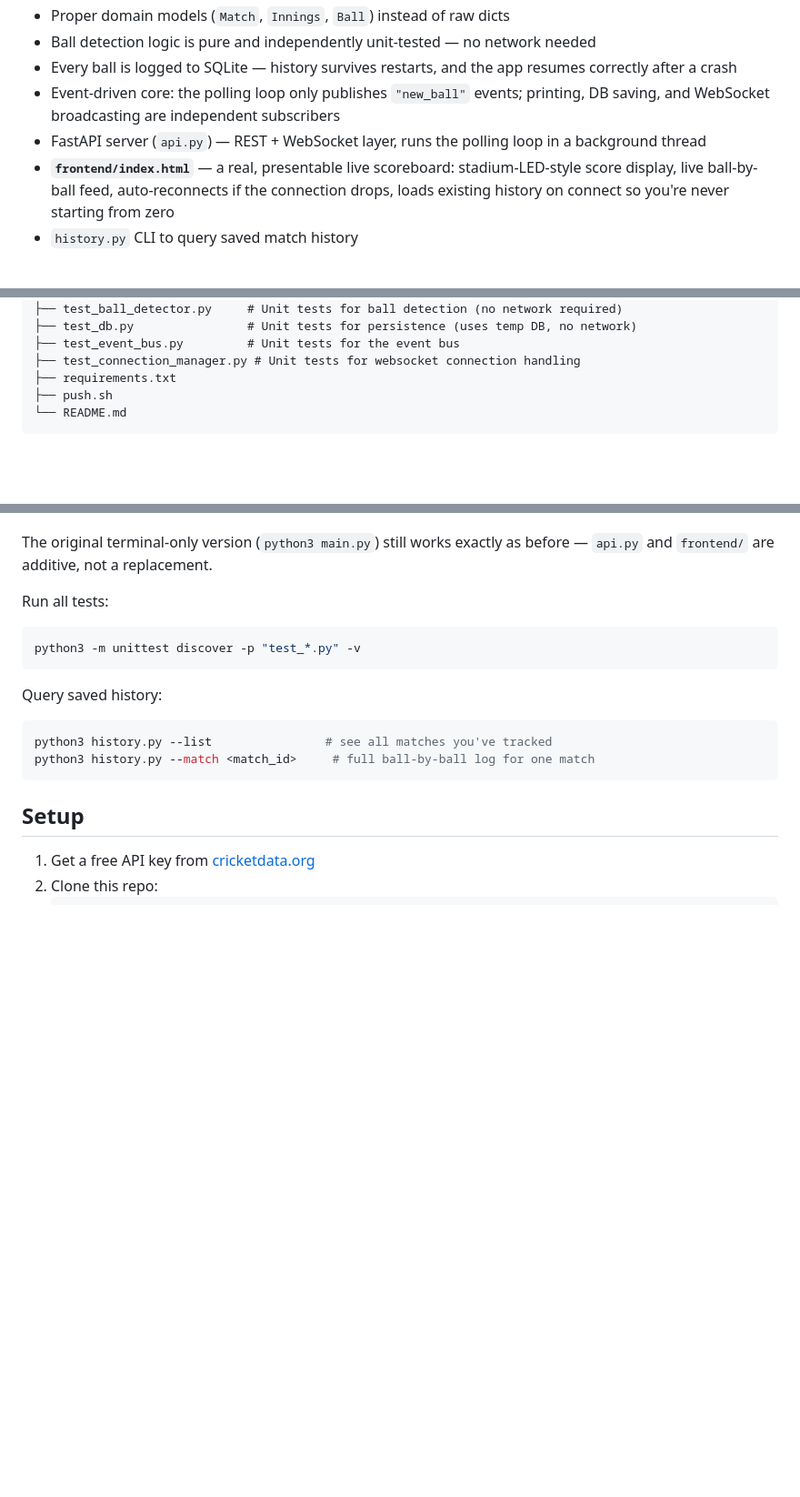
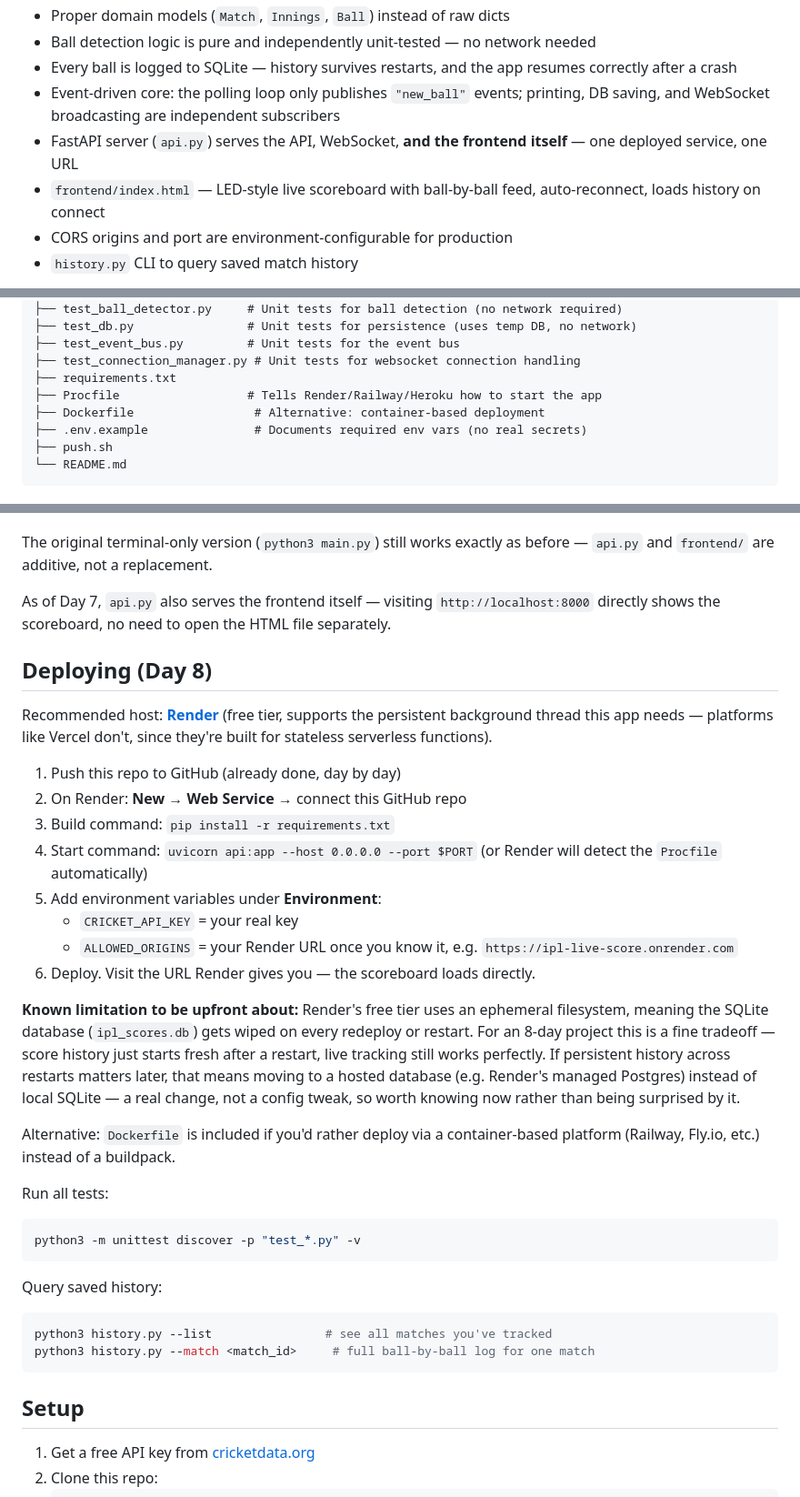
Before and after one commit to Naren0316/ipl-live-score, a Markdown page: README.md, 3 parts joined by grey strips. Shown at 91% size. Rendered like a GitHub page; blank space fills up the shorter version.

````diff
--- a/README.md
+++ b/README.md
@@ -13,8 +13,9 @@ A real-time IPL score tracker backend — polls a live cricket API, detects **ev
 - Ball detection logic is pure and independently unit-tested — no network needed
 - Every ball is logged to SQLite — history survives restarts, and the app resumes correctly after a crash
 - Event-driven core: the polling loop only publishes `"new_ball"` events; printing, DB saving, and WebSocket broadcasting are independent subscribers
-- FastAPI server (`api.py`) — REST + WebSocket layer, runs the polling loop in a background thread
-- **`frontend/index.html`** — a real, presentable live scoreboard: stadium-LED-style score display, live ball-by-ball feed, auto-reconnects if the connection drops, loads existing history on connect so you're never starting from zero
+- FastAPI server (`api.py`) serves the API, WebSocket, **and the frontend itself** — one deployed service, one URL
+- `frontend/index.html` — LED-style live scoreboard with ball-by-ball feed, auto-reconnect, loads history on connect
+- CORS origins and port are environment-configurable for production
 - `history.py` CLI to query saved match history
 
 > Note: true single-delivery ball-by-ball commentary is a paid feature on the underlying API. The free tier gives over-level score snapshots, which this backend diffs to detect individual balls where possible (`balls_covered == 1`), and falls back to reporting a combined update when polling missed more than one ball.
@@ -45,6 +46,9 @@ ipl-live-score/
 ├── test_event_bus.py         # Unit tests for the event bus
 ├── test_connection_manager.py # Unit tests for websocket connection handling
 ├── requirements.txt
+├── Procfile                  # Tells Render/Railway/Heroku how to start the app
+├── Dockerfile                 # Alternative: container-based deployment
+├── .env.example               # Documents required env vars (no real secrets)
 ├── push.sh
 └── README.md
 ```
@@ -68,6 +72,25 @@ Then open `frontend/index.html` in a browser (just double-click it, no build/ser
 - Automatic reconnection if the WebSocket drops
 
 The original terminal-only version (`python3 main.py`) still works exactly as before — `api.py` and `frontend/` are additive, not a replacement.
+
+As of Day 7, `api.py` also serves the frontend itself — visiting `http://localhost:8000` directly shows the scoreboard, no need to open the HTML file separately.
+
+## Deploying (Day 8)
+
+Recommended host: **[Render](https://render.com)** (free tier, supports the persistent background thread this app needs — platforms like Vercel don't, since they're built for stateless serverless functions).
+
+1. Push this repo to GitHub (already done, day by day)
+2. On Render: **New → Web Service** → connect this GitHub repo
+3. Build command: `pip install -r requirements.txt`
+4. Start command: `uvicorn api:app --host 0.0.0.0 --port $PORT` (or Render will detect the `Procfile` automatically)
+5. Add environment variables under **Environment**:
+   - `CRICKET_API_KEY` = your real key
+   - `ALLOWED_ORIGINS` = your Render URL once you know it, e.g. `https://ipl-live-score.onrender.com`
+6. Deploy. Visit the URL Render gives you — the scoreboard loads directly.
+
+**Known limitation to be upfront about:** Render's free tier uses an ephemeral filesystem, meaning the SQLite database (`ipl_scores.db`) gets wiped on every redeploy or restart. For an 8-day project this is a fine tradeoff — score history just starts fresh after a restart, live tracking still works perfectly. If persistent history across restarts matters later, that means moving to a hosted database (e.g. Render's managed Postgres) instead of local SQLite — a real change, not a config tweak, so worth knowing now rather than being surprised by it.
+
+Alternative: `Dockerfile` is included if you'd rather deploy via a container-based platform (Railway, Fly.io, etc.) instead of a buildpack.
 
 Run all tests:
 ```bash
````
Also changed, not shown: other parts of README.md (+2 -1 lines).
